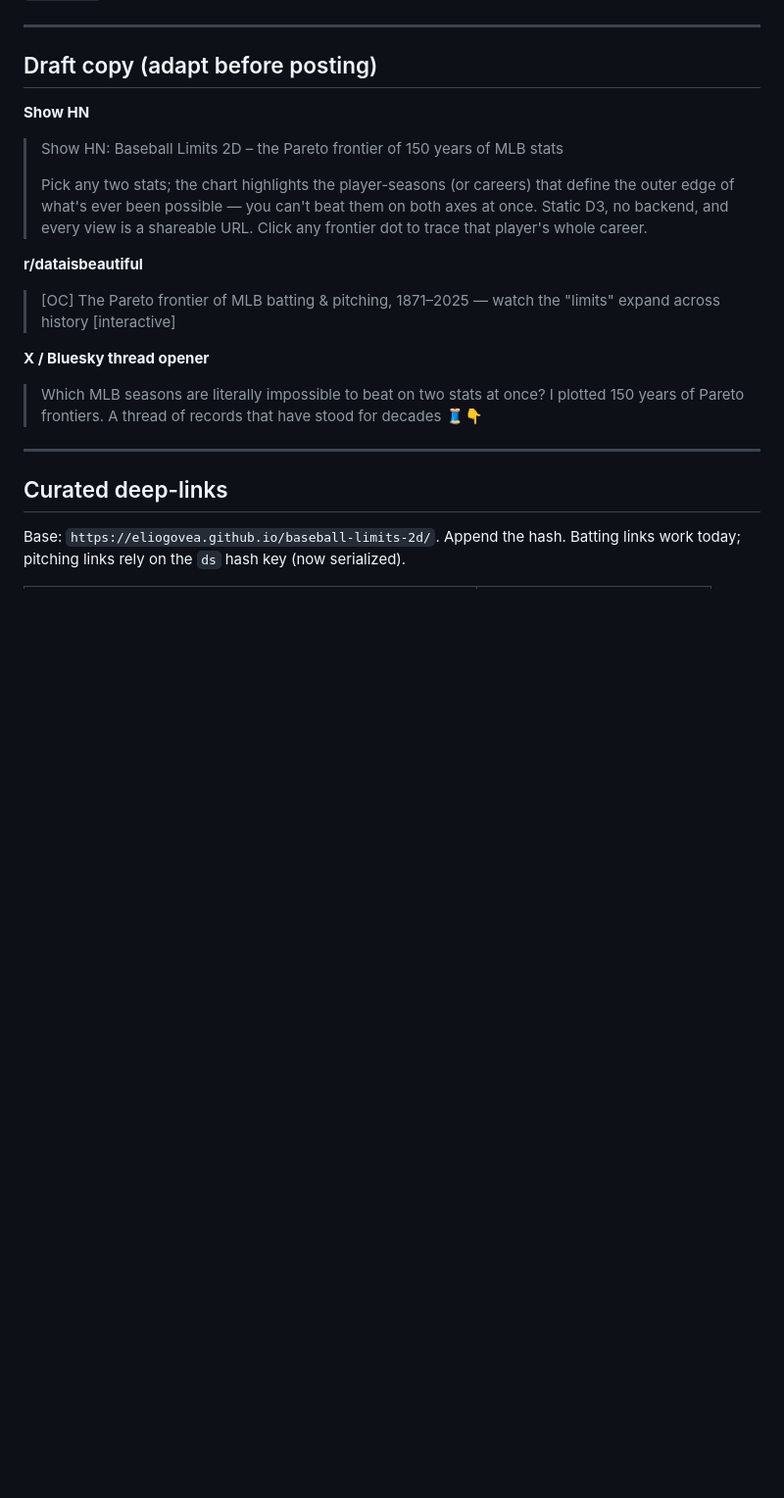
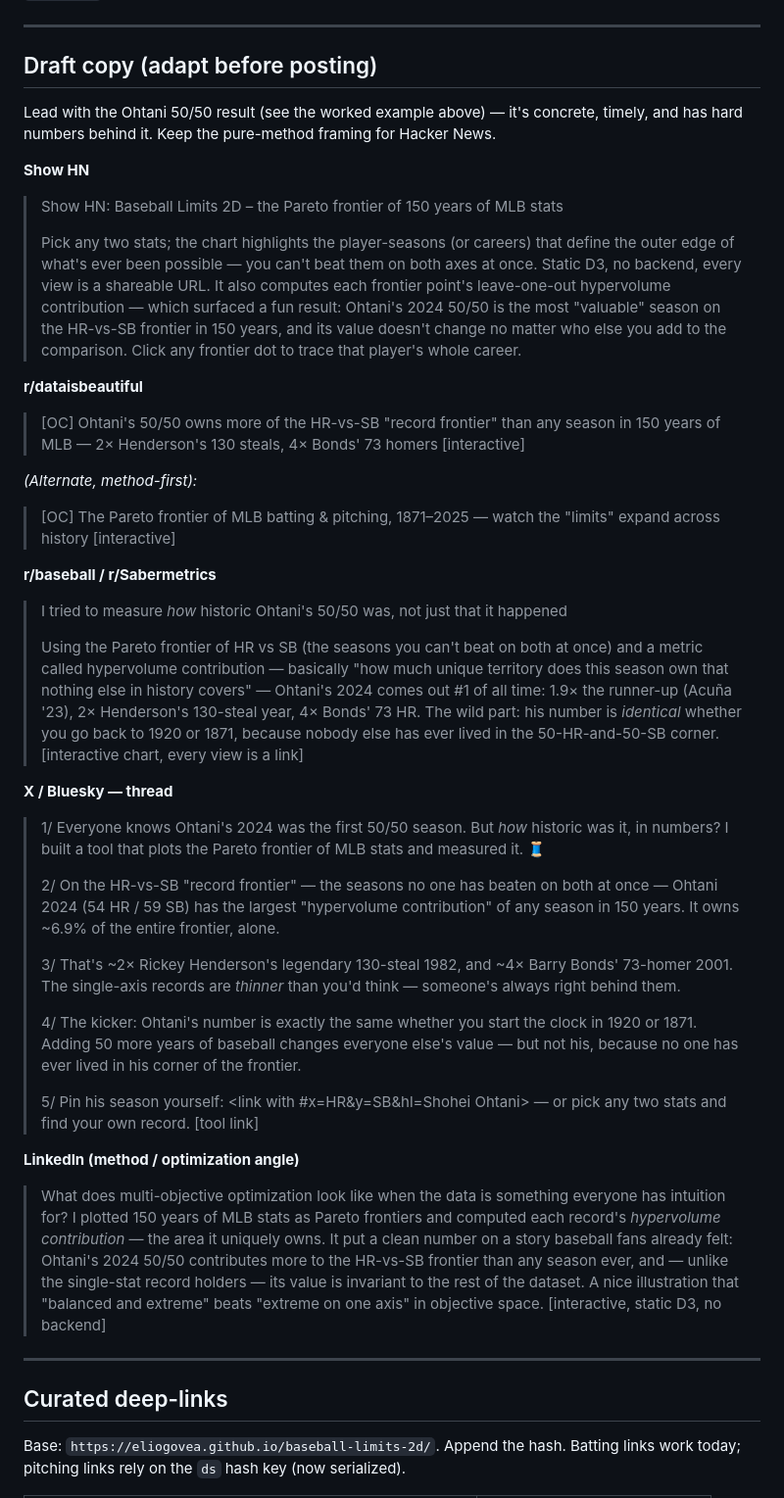
Before and after one commit to eliogovea/baseball-limits-2d, a Markdown page: docs/sharing-playbook.md, the part around the change. Shown at 98% size. GitHub-like rendering; blank space fills up the shorter version.

Commit message:
Lead sharing-playbook draft posts with the Ohtani 50/50 result
Rework the draft copy now that the hypervolume-contribution numbers exist:
Show HN keeps the method framing but adds the result as the hook; new
Ohtani-led drafts for r/dataisbeautiful, r/baseball + r/Sabermetrics, a
5-tweet X/Bluesky thread, and a LinkedIn optimization-angle post. All numbers
trace to window.__bl2d_hv; the thread references the verified pin deep-link.

Co-Authored-By: Claude Opus 4.8 <noreply@anthropic.com>

```diff
--- a/docs/sharing-playbook.md
+++ b/docs/sharing-playbook.md
@@ -132,21 +132,65 @@ limit into empty space."
 
 ## Draft copy (adapt before posting)
 
+Lead with the Ohtani 50/50 result (see the worked example above) — it's concrete, timely,
+and has hard numbers behind it. Keep the pure-method framing for Hacker News.
+
 **Show HN**
 > Show HN: Baseball Limits 2D – the Pareto frontier of 150 years of MLB stats
 >
 > Pick any two stats; the chart highlights the player-seasons (or careers) that define the
 > outer edge of what's ever been possible — you can't beat them on both axes at once. Static
-> D3, no backend, and every view is a shareable URL. Click any frontier dot to trace that
+> D3, no backend, every view is a shareable URL. It also computes each frontier point's
+> leave-one-out hypervolume contribution — which surfaced a fun result: Ohtani's 2024 50/50
+> is the most "valuable" season on the HR-vs-SB frontier in 150 years, and its value doesn't
+> change no matter who else you add to the comparison. Click any frontier dot to trace that
 > player's whole career.
 
 **r/dataisbeautiful**
+> [OC] Ohtani's 50/50 owns more of the HR-vs-SB "record frontier" than any season in 150
+> years of MLB — 2× Henderson's 130 steals, 4× Bonds' 73 homers [interactive]
+
+*(Alternate, method-first):*
 > [OC] The Pareto frontier of MLB batting & pitching, 1871–2025 — watch the "limits" expand
 > across history [interactive]
 
-**X / Bluesky thread opener**
-> Which MLB seasons are literally impossible to beat on two stats at once? I plotted 150
-> years of Pareto frontiers. A thread of records that have stood for decades 🧵👇
+**r/baseball  /  r/Sabermetrics**
+> I tried to measure *how* historic Ohtani's 50/50 was, not just that it happened
+>
+> Using the Pareto frontier of HR vs SB (the seasons you can't beat on both at once) and a
+> metric called hypervolume contribution — basically "how much unique territory does this
+> season own that nothing else in history covers" — Ohtani's 2024 comes out #1 of all time:
+> 1.9× the runner-up (Acuña '23), 2× Henderson's 130-steal year, 4× Bonds' 73 HR. The wild
+> part: his number is *identical* whether you go back to 1920 or 1871, because nobody else
+> has ever lived in the 50-HR-and-50-SB corner. [interactive chart, every view is a link]
+
+**X / Bluesky — thread**
+> 1/ Everyone knows Ohtani's 2024 was the first 50/50 season. But *how* historic was it,
+> in numbers? I built a tool that plots the Pareto frontier of MLB stats and measured it. 🧵
+>
+> 2/ On the HR-vs-SB "record frontier" — the seasons no one has beaten on both at once —
+> Ohtani 2024 (54 HR / 59 SB) has the largest "hypervolume contribution" of any season in
+> 150 years. It owns ~6.9% of the entire frontier, alone.
+>
+> 3/ That's ~2× Rickey Henderson's legendary 130-steal 1982, and ~4× Barry Bonds' 73-homer
+> 2001. The single-axis records are *thinner* than you'd think — someone's always right
+> behind them.
+>
+> 4/ The kicker: Ohtani's number is exactly the same whether you start the clock in 1920 or
+> 1871. Adding 50 more years of baseball changes everyone else's value — but not his, because
+> no one has ever lived in his corner of the frontier.
+>
+> 5/ Pin his season yourself: <link with #x=HR&y=SB&hl=Shohei Ohtani> — or pick any two
+> stats and find your own record. [tool link]
+
+**LinkedIn (method / optimization angle)**
+> What does multi-objective optimization look like when the data is something everyone has
+> intuition for? I plotted 150 years of MLB stats as Pareto frontiers and computed each
+> record's *hypervolume contribution* — the area it uniquely owns. It put a clean number on
+> a story baseball fans already felt: Ohtani's 2024 50/50 contributes more to the HR-vs-SB
+> frontier than any season ever, and — unlike the single-stat record holders — its value is
+> invariant to the rest of the dataset. A nice illustration that "balanced and extreme" beats
+> "extreme on one axis" in objective space. [interactive, static D3, no backend]
 
 ---
 
```
